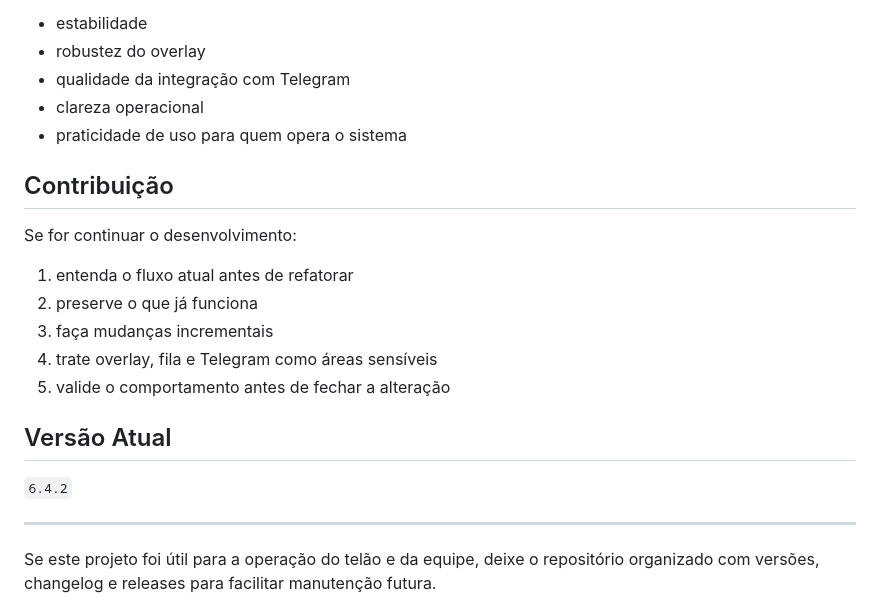
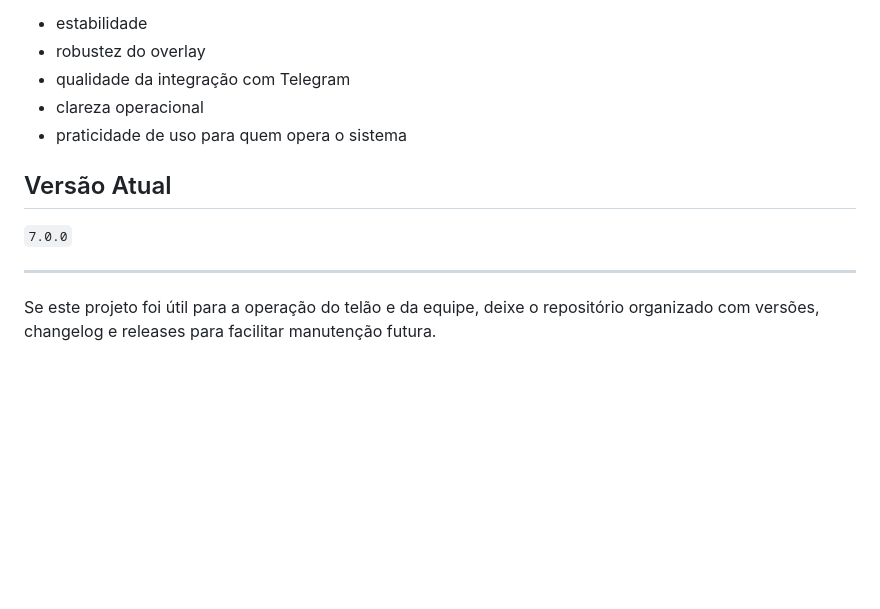
Before and after one commit to AndreyGutinik/Estacionamento_IBT, a Markdown page: README.md, the part around the change. Drawn GitHub-style; blank space fills up the shorter version.

Commit message:
README.md
Removed the contribution guidelines section and updated the current version from 6.4.2 to 7.0.0.

```diff
--- a/README.md
+++ b/README.md
@@ -416,19 +416,9 @@ As mudanças recentes priorizam:
 - clareza operacional
 - praticidade de uso para quem opera o sistema
 
-## Contribuição
-
-Se for continuar o desenvolvimento:
-
-1. entenda o fluxo atual antes de refatorar
-2. preserve o que já funciona
-3. faça mudanças incrementais
-4. trate overlay, fila e Telegram como áreas sensíveis
-5. valide o comportamento antes de fechar a alteração
-
 ## Versão Atual
 
-`6.4.2`
+`7.0.0`
 
 ---
 
```
